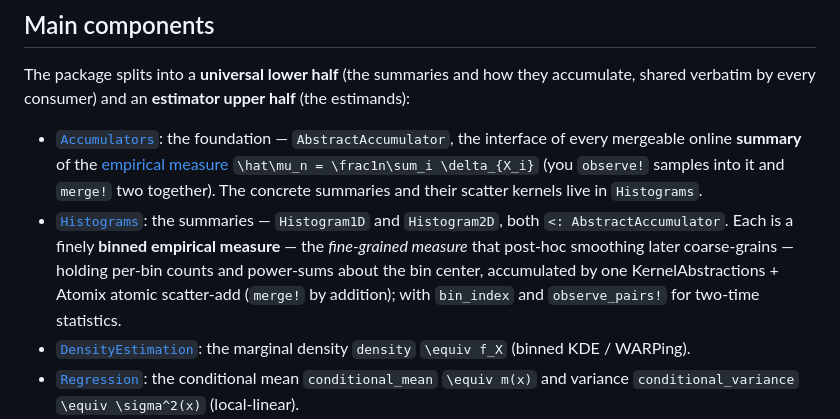
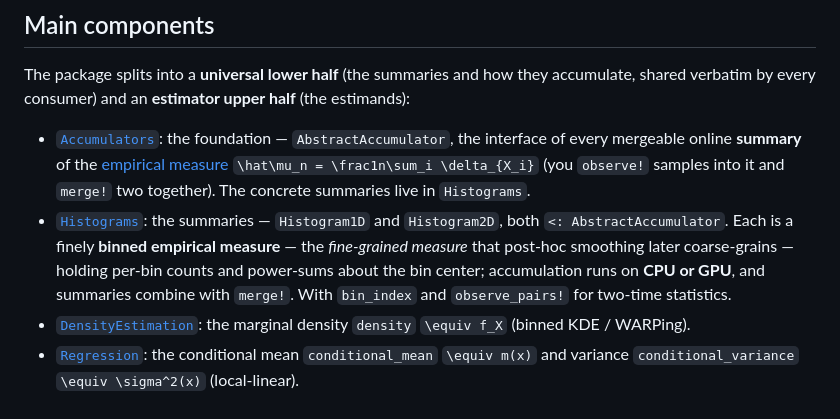
Before and after one commit to GrigorySarnitsky/GBGStreamingStatistics.jl, a Markdown page: docs/src/index.md, the part around the change. Rendered like a GitHub page.

Commit message:
docs: drop the KA/Atomix mechanism from the landing-page Main components
The "accumulated by one KernelAbstractions + Atomix atomic scatter-add"
detail is implementation, not capability — it belongs in ARCHITECTURE /
PERFORMANCE, not the user-facing overview. State what a user cares about
instead: accumulation runs on CPU or GPU, summaries combine with merge!.
Also drop "scatter kernels" from the Accumulators bullet.

Co-Authored-By: Claude Opus 4.8 (1M context) <noreply@anthropic.com>
Claude-Session: https://claude.ai/code/session_01D5rA6yMBv8xg65Q1vofyKV

```diff
--- a/docs/src/index.md
+++ b/docs/src/index.md
@@ -77,12 +77,12 @@ verbatim by every consumer) and an **estimator upper half** (the estimands):
 - [`Accumulators`](api/Accumulators.md): the foundation — `AbstractAccumulator`, the interface of every
   mergeable online **summary** of the [empirical measure](https://en.wikipedia.org/wiki/Empirical_measure)
   ``\hat\mu_n = \frac1n\sum_i \delta_{X_i}`` (you `observe!` samples into it and `merge!` two together).
-  The concrete summaries and their scatter kernels live in `Histograms`.
+  The concrete summaries live in `Histograms`.
 - [`Histograms`](api/Histograms.md): the summaries — `Histogram1D` and `Histogram2D`, both
   `<: AbstractAccumulator`. Each is a finely **binned empirical measure** — the *fine-grained measure*
   that post-hoc smoothing later coarse-grains — holding per-bin counts and power-sums about the bin
-  center, accumulated by one KernelAbstractions + Atomix atomic scatter-add (`merge!` by addition);
-  with `bin_index` and `observe_pairs!` for two-time statistics.
+  center; accumulation runs on **CPU or GPU**, and summaries combine with `merge!`. With `bin_index`
+  and `observe_pairs!` for two-time statistics.
 - [`DensityEstimation`](api/DensityEstimation.md): the marginal density `density` ``\equiv f_X``
   (binned KDE / WARPing).
 - [`Regression`](api/Regression.md): the conditional mean `conditional_mean` ``\equiv m(x)`` and
```
